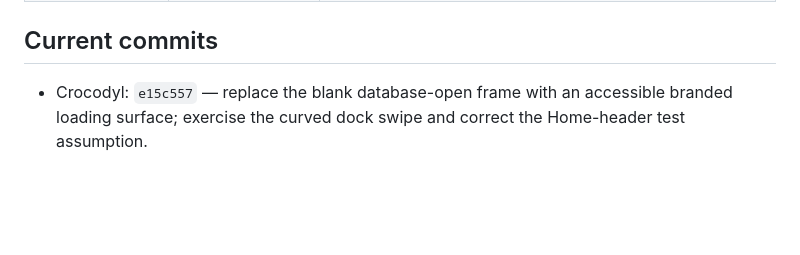
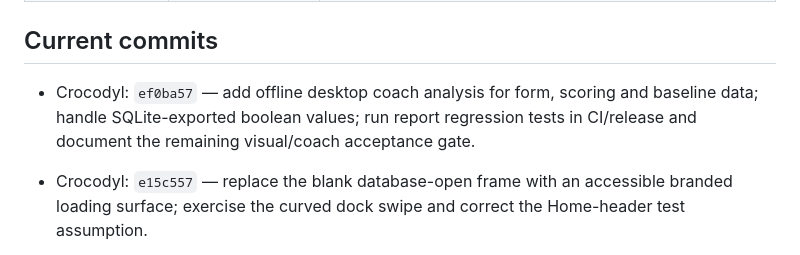
Before and after one commit to mbaliga/Form-analyser, a Markdown page: docs/crocodyl/PRODUCTION_STATUS.md, the part around the change. Rendered like a GitHub page; blank space fills up the shorter version.

Commit message:
docs(release): index offline coach analysis

```diff
--- a/docs/crocodyl/PRODUCTION_STATUS.md
+++ b/docs/crocodyl/PRODUCTION_STATUS.md
@@ -594,6 +594,7 @@ signing remains open.
 
 ## Current commits
 
+- Crocodyl: `ef0ba57` — add offline desktop coach analysis for form, scoring and baseline data; handle SQLite-exported boolean values; run report regression tests in CI/release and document the remaining visual/coach acceptance gate.
 
 - Crocodyl: `e15c557` — replace the blank database-open frame with an accessible branded loading surface; exercise the curved dock swipe and correct the Home-header test assumption.
 - Crocodyl: `33841c9` — index QA v711 artifact digests, API-35 debug/minified instrumentation evidence and current-source screenshot.
```
